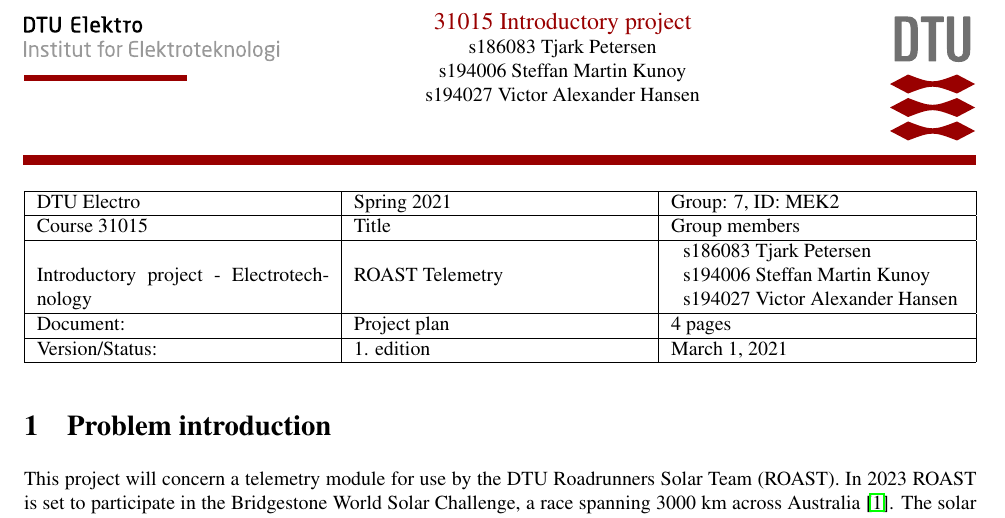
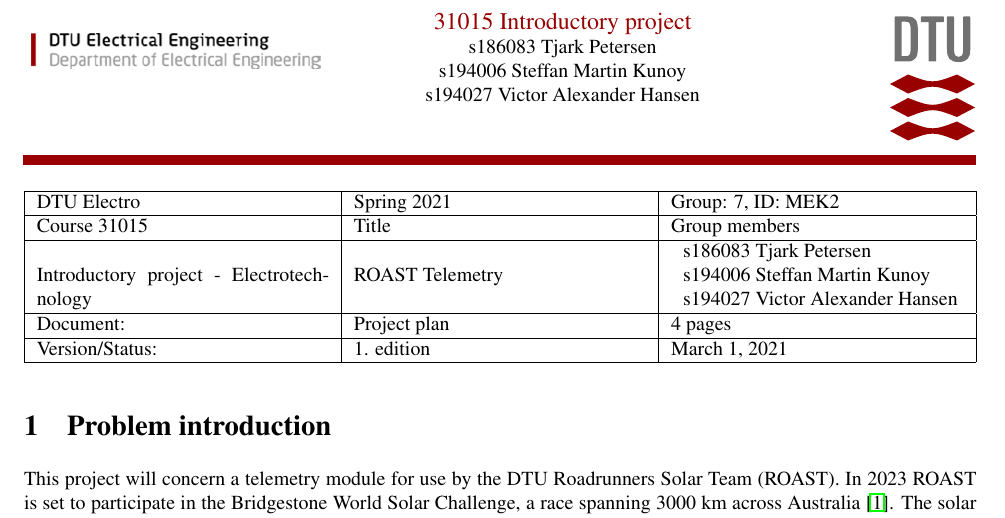
Before and after one commit to tjarker/Telemetry, a LaTeX document (documentation/projektplan/problemformulering.tex): part of page 1 of 4, cut so that both start at the same text. Compiled offline with pdfLaTeX.

Commit message:
Updates from Overleaf

```diff
--- a/documentation/projektplan/problemformulering.tex
+++ b/documentation/projektplan/problemformulering.tex
@@ -43,8 +43,8 @@
 \vspace*{-1.9cm}
 \begin{textblock*}{18cm}[0,0](0cm,-2cm) %
   \noindent
-  \includegraphics[width=4.5cm,valign=t]{documentation/resources/tex_dtu_elektro_a.pdf}
-  \hspace*{10.6cm}
+  \includegraphics[width=6.5cm,valign=t]{documentation/resources/Stor-mobil-top_DTU_Elektro_UK.png}
+  \hspace*{8.6cm}
   \includegraphics[width=1.5cm,valign=t]{documentation/resources/tex_dtu_logo.pdf}
 \end{textblock*}
 \begin{textblock*}{19.0cm}(0cm,-2.5cm) %
```
Also changed, not shown: documentation/resources/Stor-mobil-top_DTU_Elektro_UK.png (added).
